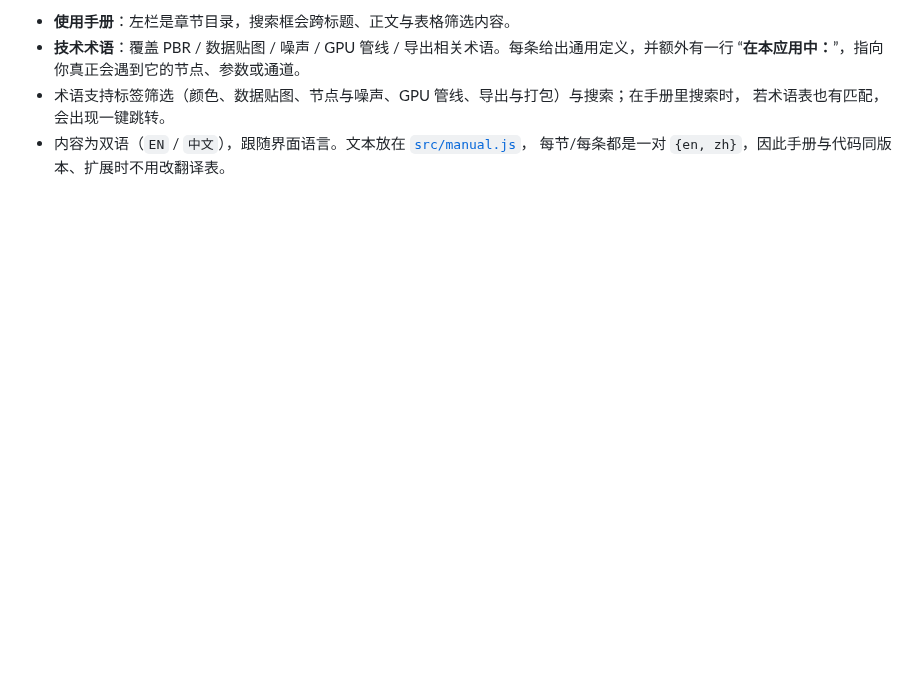
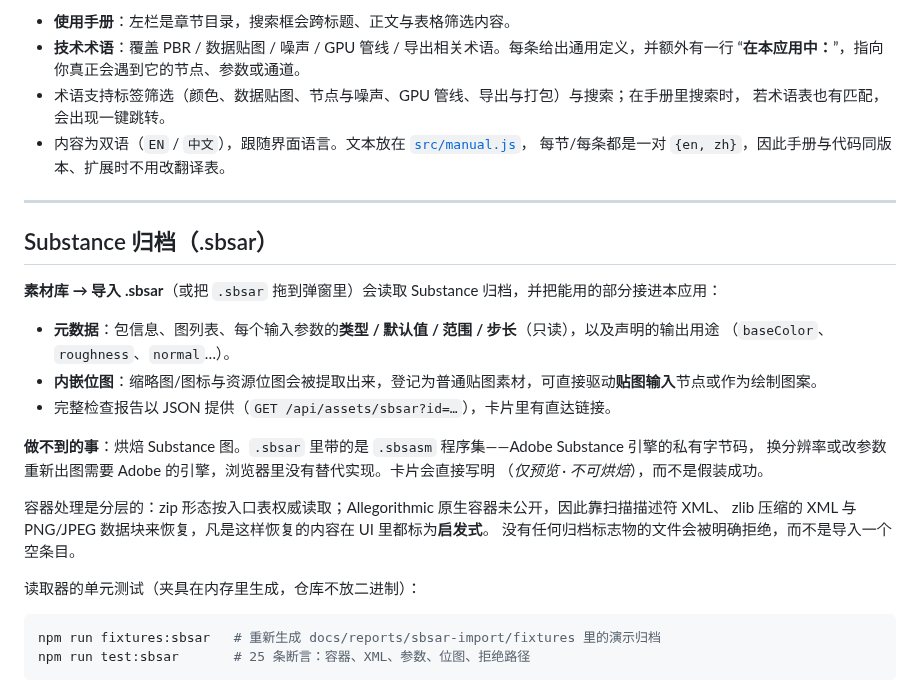
Before and after one commit to huanghaiyang/substrate, a Markdown page: README.zh-CN.md, the part around the change. Rendered like a GitHub page; blank space fills up the shorter version.

````diff
--- a/README.zh-CN.md
+++ b/README.zh-CN.md
@@ -561,3 +561,29 @@ MIT——可自由使用、修改和发布。
   若术语表也有匹配，会出现一键跳转。
 - 内容为双语（`EN` / `中文`），跟随界面语言。文本放在 [`src/manual.js`](src/manual.js)，
   每节/每条都是一对 `{en, zh}`，因此手册与代码同版本、扩展时不用改翻译表。
+
+---
+
+## Substance 归档（.sbsar）
+
+**素材库 → 导入 .sbsar**（或把 `.sbsar` 拖到弹窗里）会读取 Substance 归档，并把能用的部分接进本应用：
+
+- **元数据**：包信息、图列表、每个输入参数的**类型 / 默认值 / 范围 / 步长**（只读），以及声明的输出用途
+  （`baseColor`、`roughness`、`normal`…）。
+- **内嵌位图**：缩略图/图标与资源位图会被提取出来，登记为普通贴图素材，可直接驱动**贴图输入**节点或作为绘制图案。
+- 完整检查报告以 JSON 提供（`GET /api/assets/sbsar?id=…`），卡片里有直达链接。
+
+**做不到的事**：烘焙 Substance 图。`.sbsar` 里带的是 `.sbsasm` 程序集——Adobe Substance 引擎的私有字节码，
+换分辨率或改参数重新出图需要 Adobe 的引擎，浏览器里没有替代实现。卡片会直接写明
+（*仅预览 · 不可烘焙*），而不是假装成功。
+
+容器处理是分层的：zip 形态按入口表权威读取；Allegorithmic 原生容器未公开，因此靠扫描描述符 XML、
+zlib 压缩的 XML 与 PNG/JPEG 数据块来恢复，凡是这样恢复的内容在 UI 里都标为**启发式**。
+没有任何归档标志物的文件会被明确拒绝，而不是导入一个空条目。
+
+读取器的单元测试（夹具在内存里生成，仓库不放二进制）：
+
+```bash
+npm run fixtures:sbsar   # 重新生成 docs/reports/sbsar-import/fixtures 里的演示归档
+npm run test:sbsar       # 25 条断言：容器、XML、参数、位图、拒绝路径
+```
````
Also changed, not shown: README.md (+32 -0 lines), docs/screenshots/17-substance-archive-import.png (added), 11 other files.
